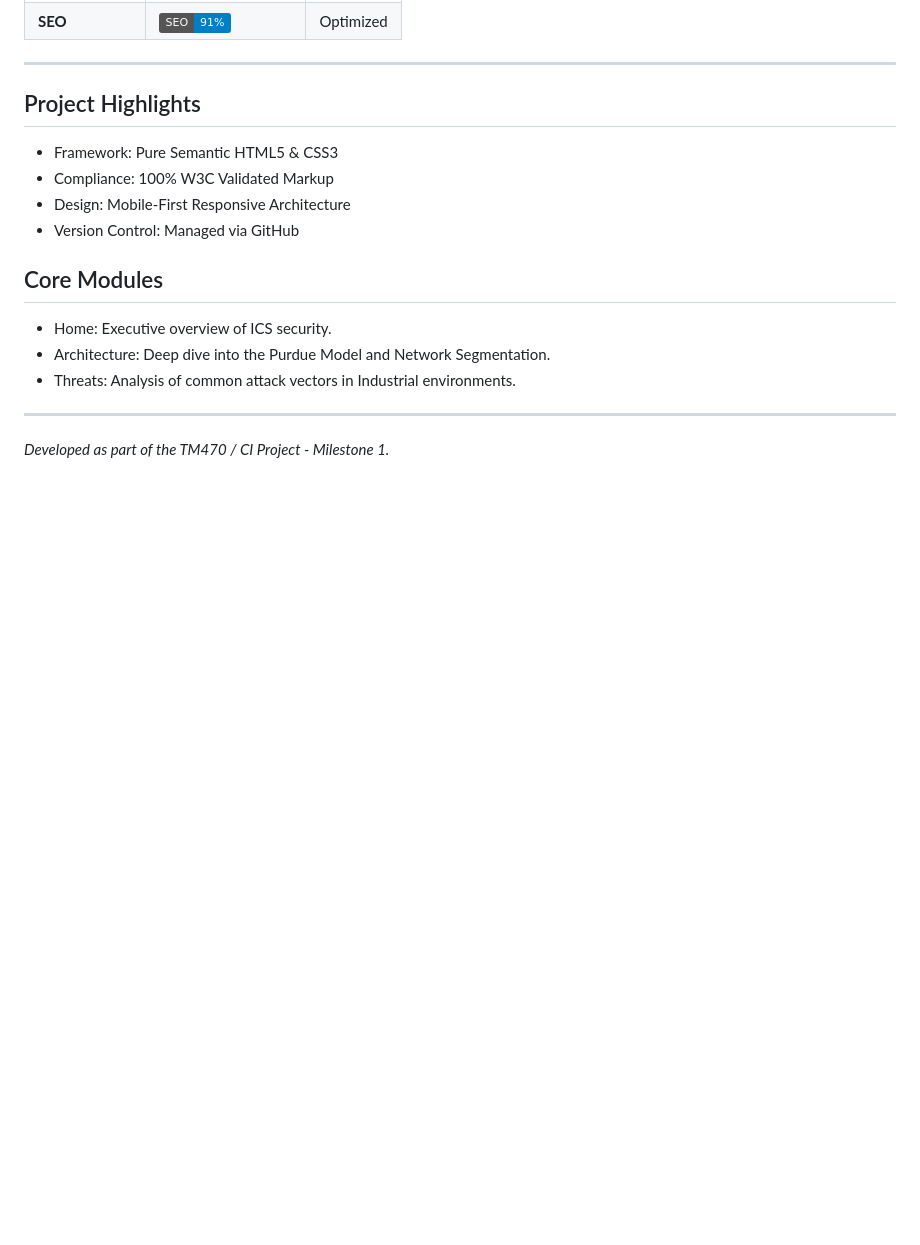
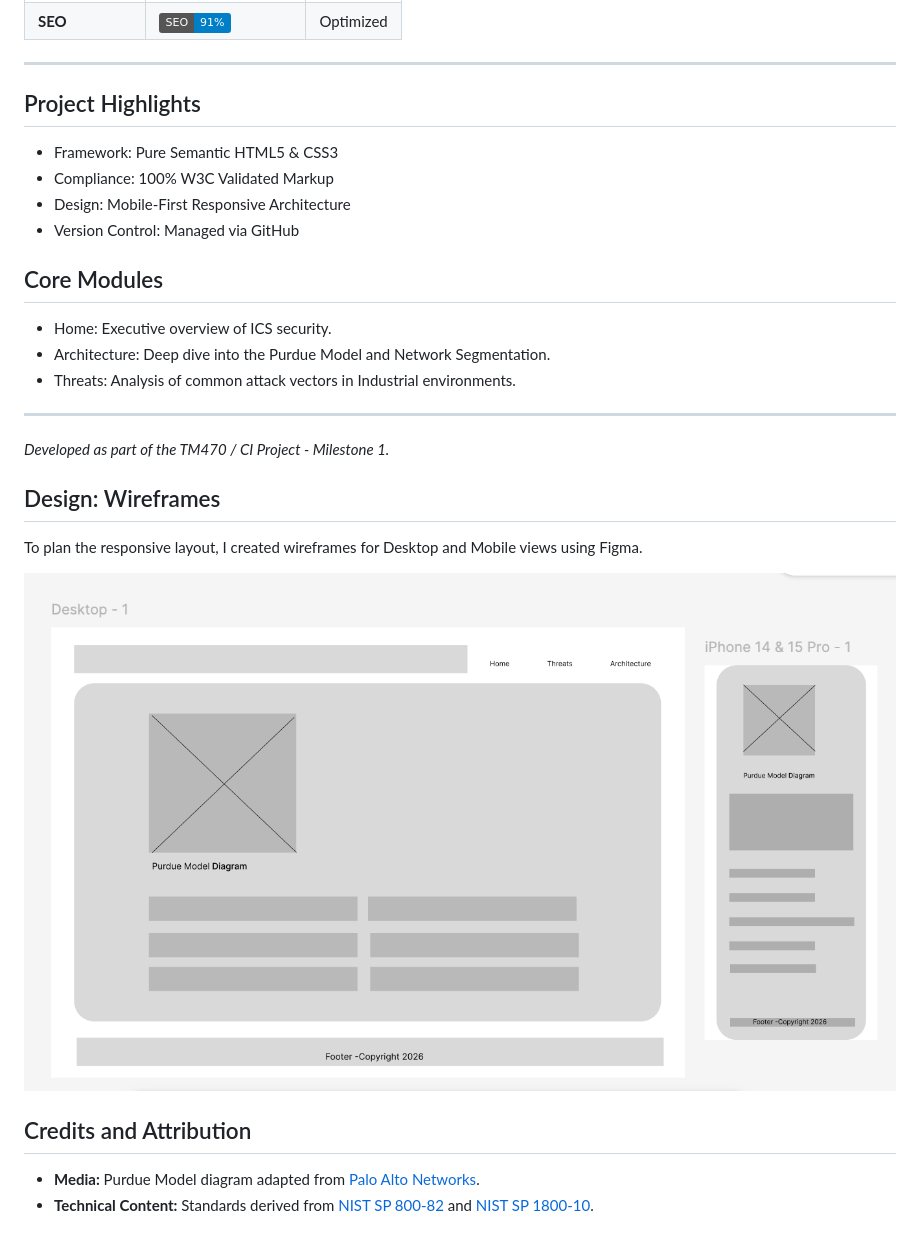
Before and after one commit to JackelineBDM/ics-security-hub, a Markdown page: README.md, the part around the change. Drawn GitHub-style; pictures changed too: wireframes.png (added); badges without logos; blank space fills up the shorter version.

Commit message:
Final project structure with wireframes and credits

```diff
--- a/README.md
+++ b/README.md
@@ -26,3 +26,12 @@ A professional web resource dedicated to the security and architecture of Indust
 
 ---
 *Developed as part of the TM470 / CI Project - Milestone 1.*
+
+## Design: Wireframes
+To plan the responsive layout, I created wireframes for Desktop and Mobile views using Figma.
+
+![Project Wireframes](wireframes.png)
+
+## Credits and Attribution
+* **Media:** Purdue Model diagram adapted from [Palo Alto Networks](https://www.paloaltonetworks.com/cyberpedia/what-is-the-purdue-model-for-ics-security).
+* **Technical Content:** Standards derived from [NIST SP 800-82](https://doi.org/10.6028/NIST.SP.800-82r3) and [NIST SP 1800-10](https://doi.org/10.6028/NIST.SP.1800-10).
```
Also changed, not shown: 2 other files.
